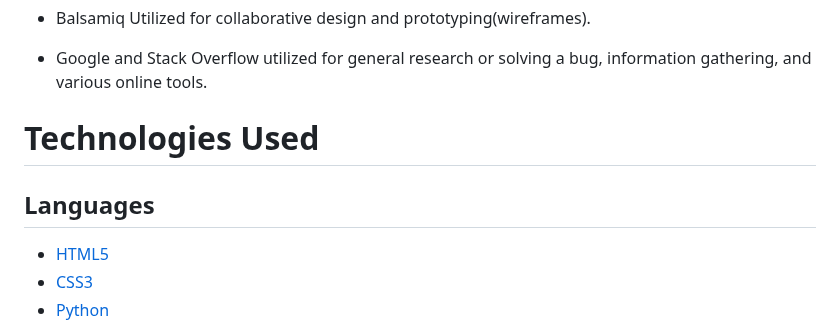
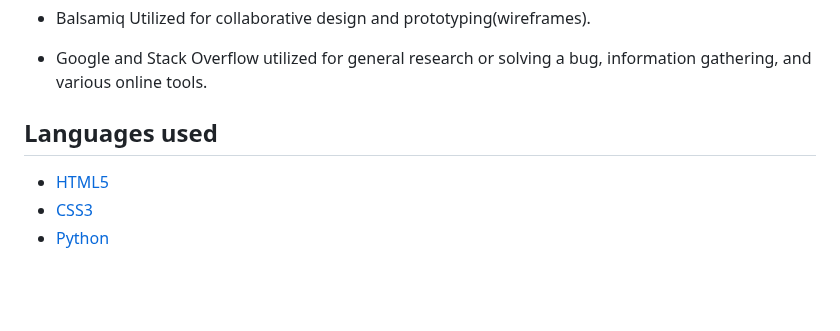
Before and after one commit to kalyanikommula/shopping-list, a Markdown page: README.md, the part around the change. Rendered like a GitHub page; blank space fills up the shorter version.

```diff
--- a/README.md
+++ b/README.md
@@ -149,9 +149,8 @@ The technologies implemented in this application included HTML5, CSS, Bootstrap,
 * Google and Stack Overflow utilized for general research or solving a bug, information gathering, and various online tools.
 
 
-# Technologies Used
 
-## Languages
+## Languages used
 - [HTML5](https://en.wikipedia.org/wiki/HTML5)
 - [CSS3](https://en.wikipedia.org/wiki/CSS)
 - [Python](https://www.python.org/)
```
